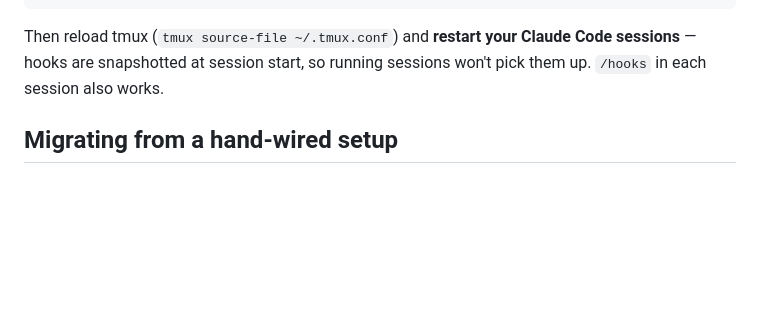
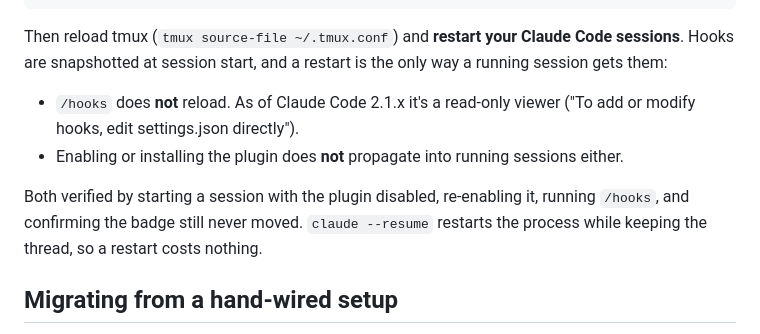
Before and after one commit to dop-amine/tmux-claude-status, a Markdown page: README.md, the part around the change. GitHub-like rendering; blank space fills up the shorter version.

Commit message:
docs: correct the claim that /hooks reloads hooks — it doesn't
Tested by reproducing the exact situation: disable the plugin, start a session
so it snapshots without the badge hooks, re-enable, run /hooks, run a turn.
The badge never moved. /hooks is a read-only viewer in 2.1.x and reports only
settings.json hooks; enabling a plugin doesn't propagate into live sessions
either. Restarting the claude process is the only path, and the tmux window
doesn't need touching.

Co-Authored-By: Claude Opus 5 (1M context) <noreply@anthropic.com>

````diff
--- a/README.md
+++ b/README.md
@@ -83,8 +83,17 @@ there and you splice the fragment in yourself.
 ```
 
 Then reload tmux (`tmux source-file ~/.tmux.conf`) and **restart your Claude Code
-sessions** — hooks are snapshotted at session start, so running sessions won't
-pick them up. `/hooks` in each session also works.
+sessions**. Hooks are snapshotted at session start, and a restart is the only
+way a running session gets them:
+
+- `/hooks` does **not** reload. As of Claude Code 2.1.x it's a read-only viewer
+  ("To add or modify hooks, edit settings.json directly").
+- Enabling or installing the plugin does **not** propagate into running
+  sessions either.
+
+Both verified by starting a session with the plugin disabled, re-enabling it,
+running `/hooks`, and confirming the badge still never moved. `claude --resume`
+restarts the process while keeping the thread, so a restart costs nothing.
 
 ## Migrating from a hand-wired setup
 
````
